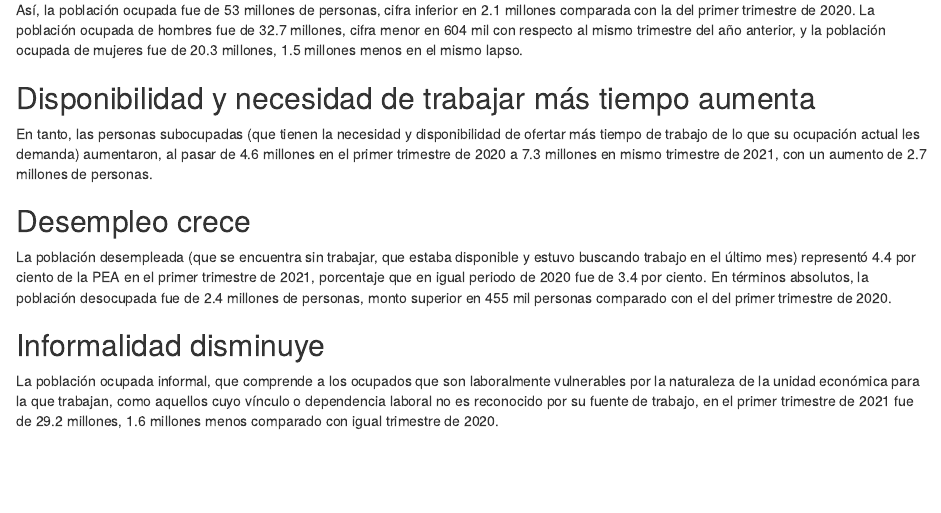
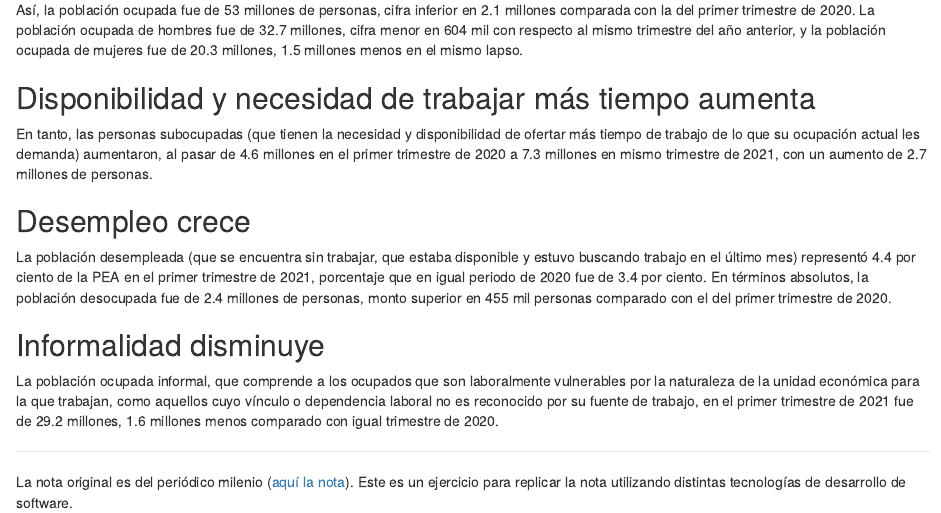
Before and after one commit to davidmacer/desempleo-enoa, an R Markdown document (src/desempleo-enoa.Rmd): the page in a window 1100 px wide, from 300 px down. Rendered offline with R 4.5, knitr and Pandoc, with nearby package versions; the code is not run, so its results and figures are left out.

Commit message:
Agrega aclaración sobre la nota original y sobre el ejercicio actual
Por aquello de evitar problemas de derecho de autor.

````diff
--- a/src/desempleo-enoa.Rmd
+++ b/src/desempleo-enoa.Rmd
@@ -46,3 +46,6 @@ La población ocupada informal, que comprende a los ocupados que son laboralment
 ```{r, echo=FALSE}
 tweet_screenshot(tweet_url("SantaellaJulio", "1394255345111928835?s=20"))
 ```
+
+---
+La nota original es del periódico milenio ([aquí la nota](https://www.milenio.com/negocios/aumenta-desempleo-en-mexico-durante-el-primer-trimestre-inegi)). Este es un ejercicio para replicar la nota utilizando distintas tecnologías de desarrollo de software.
````
